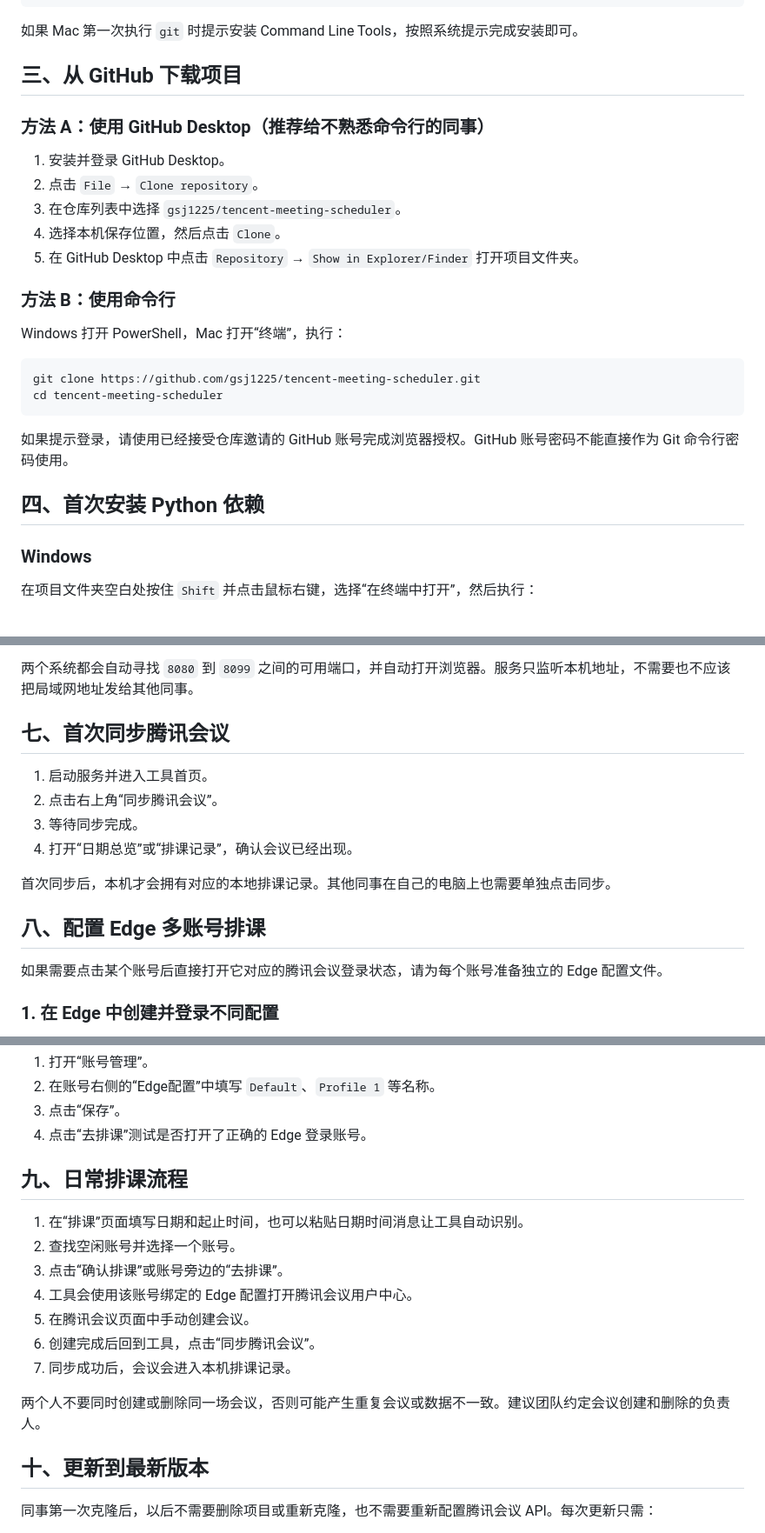
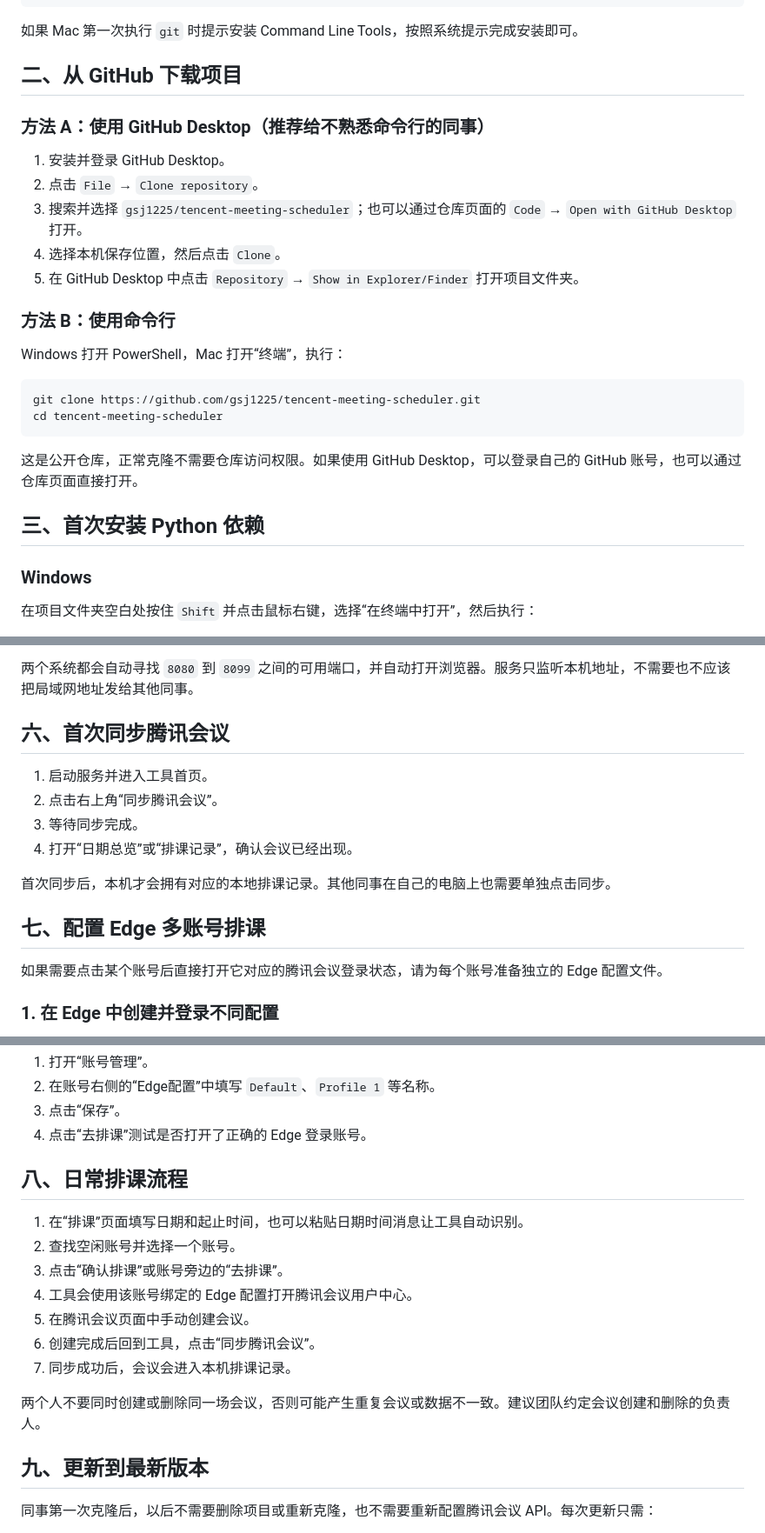
Before and after one commit to gsj1225/tencent-meeting-scheduler, a Markdown page: README.md, 3 parts joined by grey strips. Shown at 87% size. Drawn GitHub-style.

````diff
--- a/README.md
+++ b/README.md
@@ -77,13 +81,13 @@ python3 --version
 
 如果 Mac 第一次执行 `git` 时提示安装 Command Line Tools，按照系统提示完成安装即可。
 
-## 三、从 GitHub 下载项目
+## 二、从 GitHub 下载项目
 
 ### 方法 A：使用 GitHub Desktop（推荐给不熟悉命令行的同事）
 
 1. 安装并登录 GitHub Desktop。
 2. 点击 `File` → `Clone repository`。
-3. 在仓库列表中选择 `gsj1225/tencent-meeting-scheduler`。
+3. 搜索并选择 `gsj1225/tencent-meeting-scheduler`；也可以通过仓库页面的 `Code` → `Open with GitHub Desktop` 打开。
 4. 选择本机保存位置，然后点击 `Clone`。
 5. 在 GitHub Desktop 中点击 `Repository` → `Show in Explorer/Finder` 打开项目文件夹。
 
@@ -96,9 +100,9 @@ git clone https://github.com/gsj1225/tencent-meeting-scheduler.git
 cd tencent-meeting-scheduler
 ```
 
-如果提示登录，请使用已经接受仓库邀请的 GitHub 账号完成浏览器授权。GitHub 账号密码不能直接作为 Git 命令行密码使用。
+这是公开仓库，正常克隆不需要仓库访问权限。如果使用 GitHub Desktop，可以登录自己的 GitHub 账号，也可以通过仓库页面直接打开。
 
-## 四、首次安装 Python 依赖
+## 三、首次安装 Python 依赖
 
 ### Windows
 
@@ -170,7 +174,7 @@ Windows 凭据保存在当前 Windows 用户环境变量中；Mac 凭据保存
 
 两个系统都会自动寻找 `8080` 到 `8099` 之间的可用端口，并自动打开浏览器。服务只监听本机地址，不需要也不应该把局域网地址发给其他同事。
 
-## 七、首次同步腾讯会议
+## 六、首次同步腾讯会议
 
 1. 启动服务并进入工具首页。
 2. 点击右上角“同步腾讯会议”。
@@ -179,7 +183,7 @@ Windows 凭据保存在当前 Windows 用户环境变量中；Mac 凭据保存
 
 首次同步后，本机才会拥有对应的本地排课记录。其他同事在自己的电脑上也需要单独点击同步。
 
-## 八、配置 Edge 多账号排课
+## 七、配置 Edge 多账号排课
 
 如果需要点击某个账号后直接打开它对应的腾讯会议登录状态，请为每个账号准备独立的 Edge 配置文件。
 
@@ -216,7 +220,7 @@ Profile 2
 3. 点击“保存”。
 4. 点击“去排课”测试是否打开了正确的 Edge 登录账号。
 
-## 九、日常排课流程
+## 八、日常排课流程
 
 1. 在“排课”页面填写日期和起止时间，也可以粘贴日期时间消息让工具自动识别。
 2. 查找空闲账号并选择一个账号。
@@ -228,7 +232,7 @@ Profile 2
 
 两个人不要同时创建或删除同一场会议，否则可能产生重复会议或数据不一致。建议团队约定会议创建和删除的负责人。
 
-## 十、更新到最新版本
+## 九、更新到最新版本
 
 同事第一次克隆后，以后不需要删除项目或重新克隆，也不需要重新配置腾讯会议 API。每次更新只需：
 
````
Also changed, not shown: other parts of README.md (+28 -20 lines).
